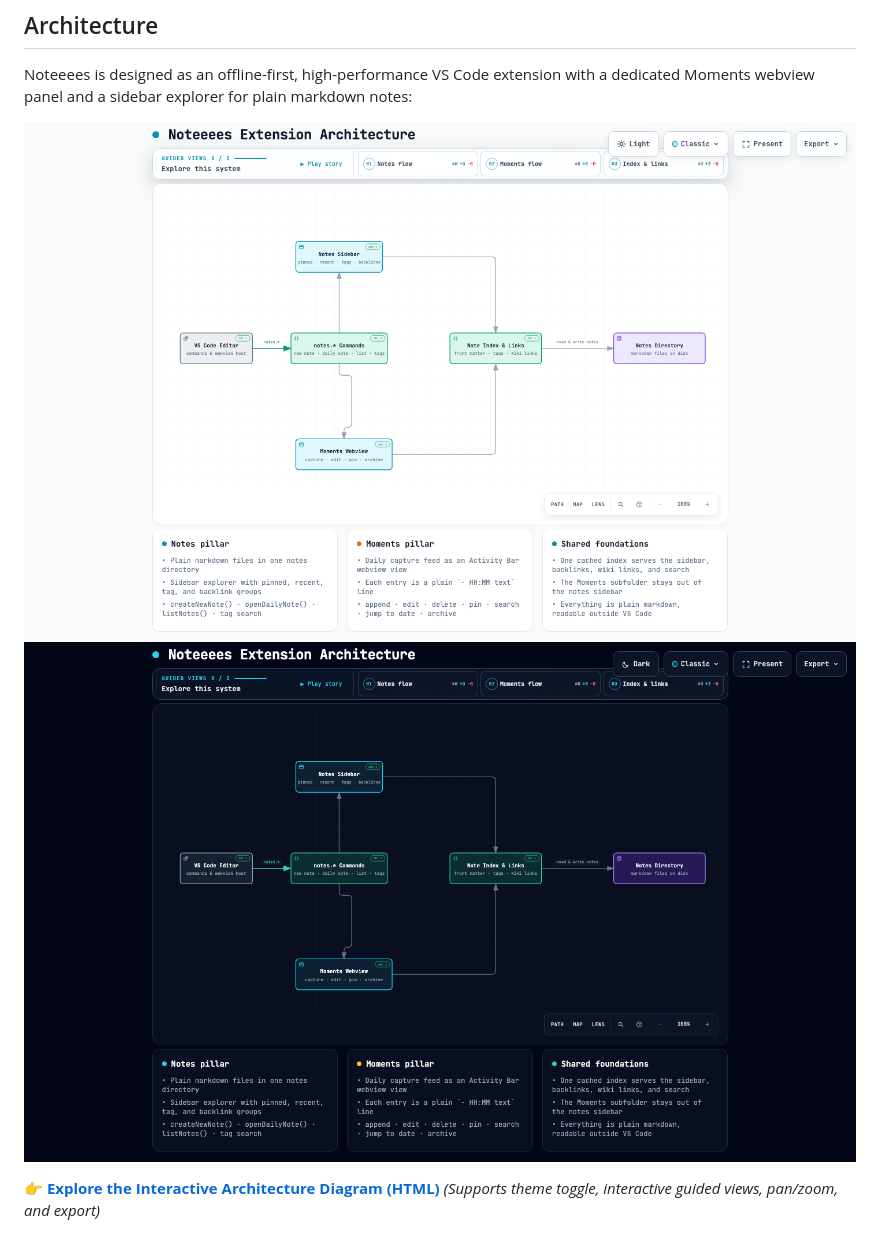
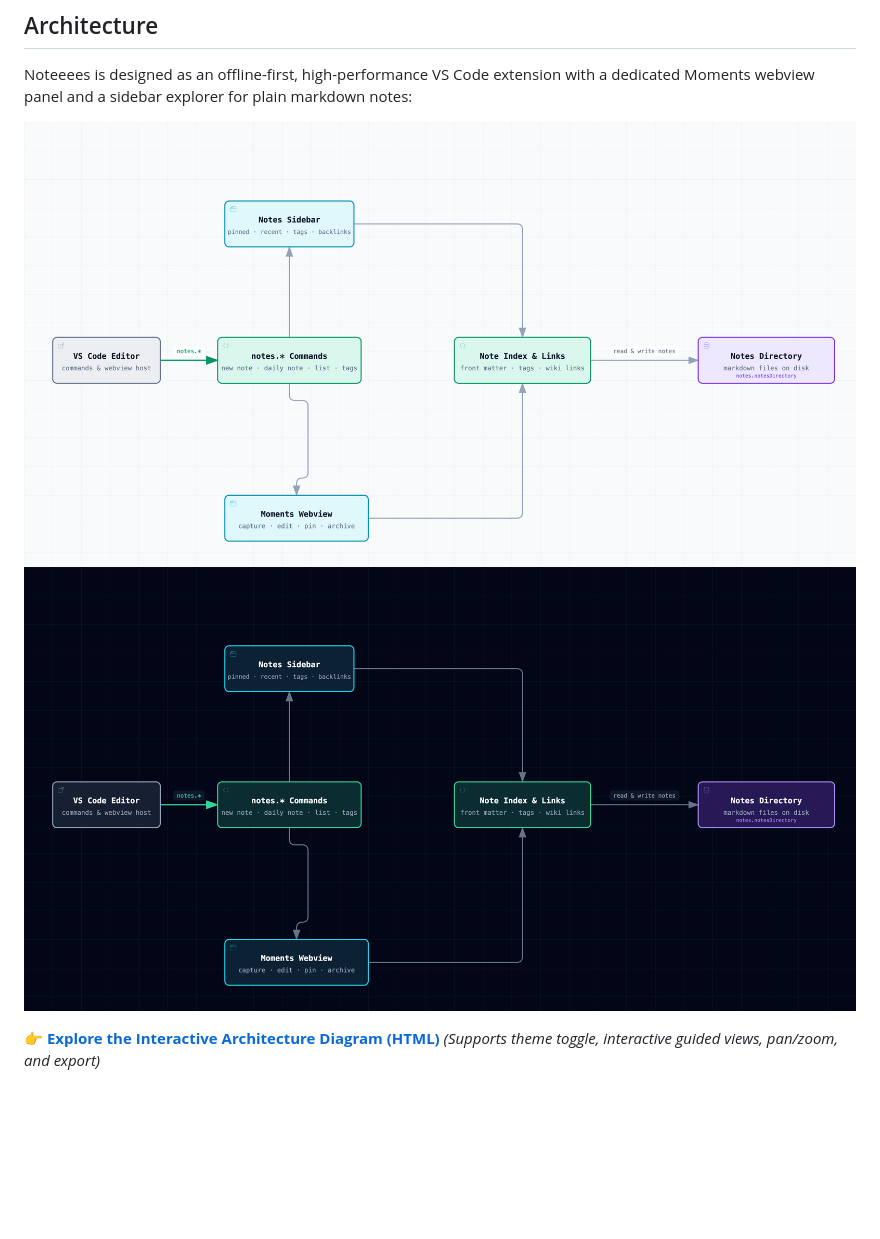
Before and after one commit to hidenobunagai/noteeees, a Markdown page: README.md, the part around the change. Drawn GitHub-style; pictures changed too: docs/architecture.dark.png (added), docs/architecture.light.png (added); blank space fills up the shorter version.

Commit message:
docs: use archify PNG export for README architecture diagram
Co-Authored-By: Claude Opus 5.5 <noreply@anthropic.com>

```diff
--- a/README.md
+++ b/README.md
@@ -58,8 +58,8 @@ Moments are excluded from the regular Notes sidebar but are **fully searchable v
 Noteeees is designed as an offline-first, high-performance VS Code extension with a dedicated Moments webview panel and a sidebar explorer for plain markdown notes:
 
 <p align="center">
-  <img src="docs/architecture.visual-check.1440x900.light.png#gh-light-mode-only" alt="Noteeees Extension Architecture (Light)" width="100%" />
-  <img src="docs/architecture.visual-check.1440x900.dark.png#gh-dark-mode-only" alt="Noteeees Extension Architecture (Dark)" width="100%" />
+  <img src="docs/architecture.light.png#gh-light-mode-only" alt="Noteeees Extension Architecture (Light)" width="100%" />
+  <img src="docs/architecture.dark.png#gh-dark-mode-only" alt="Noteeees Extension Architecture (Dark)" width="100%" />
 </p>
 
 👉 **[Explore the Interactive Architecture Diagram (HTML)](docs/architecture.html)** *(Supports theme toggle, interactive guided views, pan/zoom, and export)*
```
